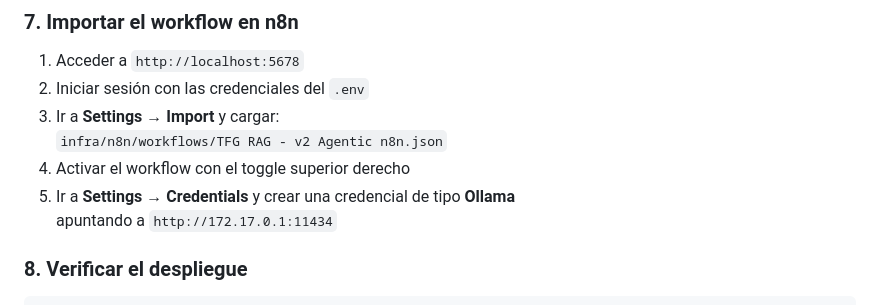
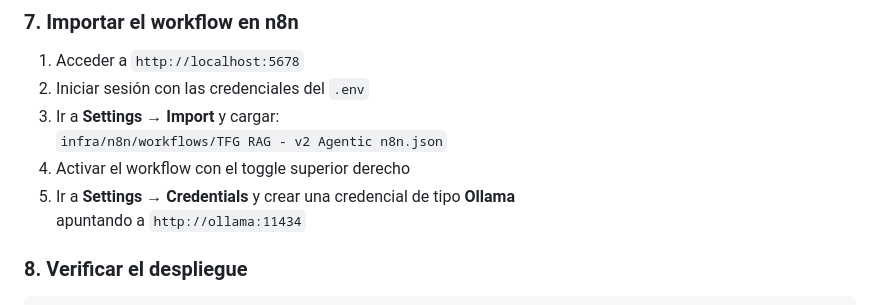
Before and after one commit to EGlezPlz/tfg-chatbot-rag, a Markdown page: README.md, the part around the change. Rendered like a GitHub page.

Commit message:
fix: actualizar credencial Ollama a nombre de servicio + re-exportar workflow

```diff
--- a/README.md
+++ b/README.md
@@ -168,7 +168,7 @@ cd ..
    `infra/n8n/workflows/TFG RAG - v2 Agentic n8n.json`
 4. Activar el workflow con el toggle superior derecho
 5. Ir a **Settings → Credentials** y crear una credencial de tipo **Ollama**
-   apuntando a `http://172.17.0.1:11434`
+   apuntando a `http://ollama:11434`
 
 ### 8. Verificar el despliegue
 
```
